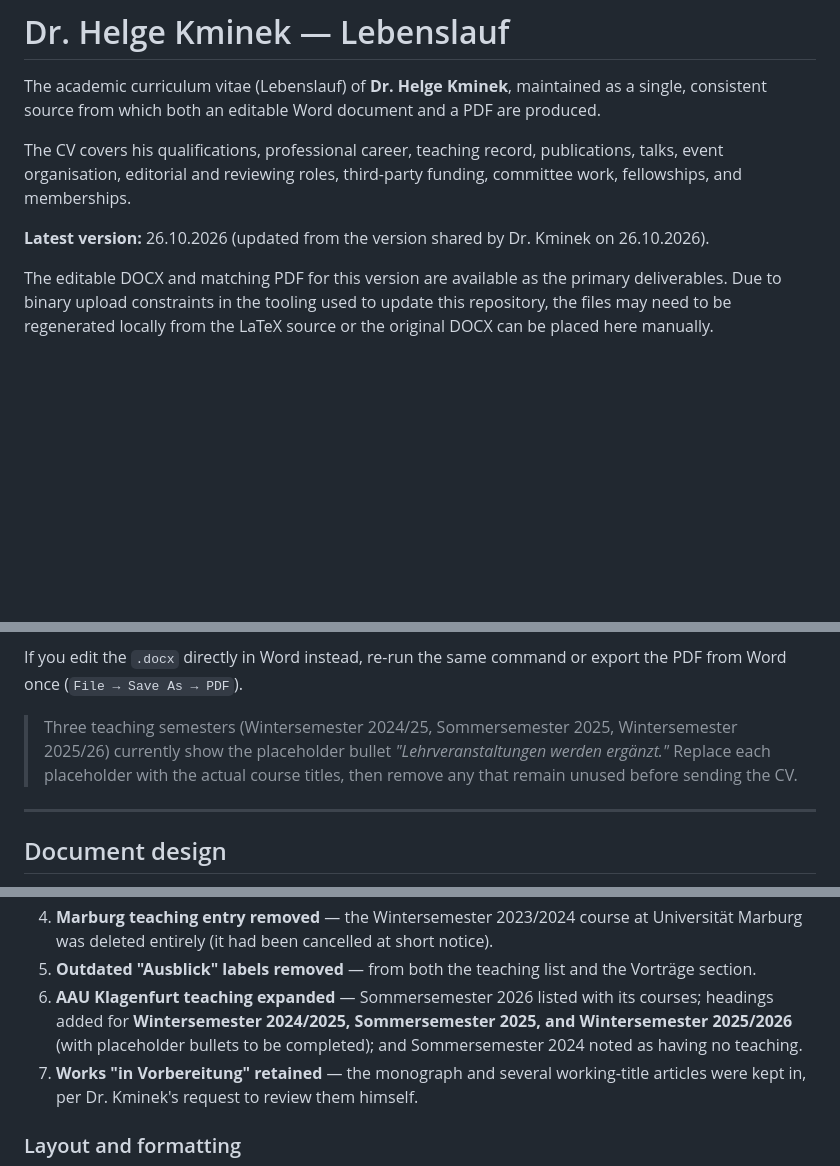
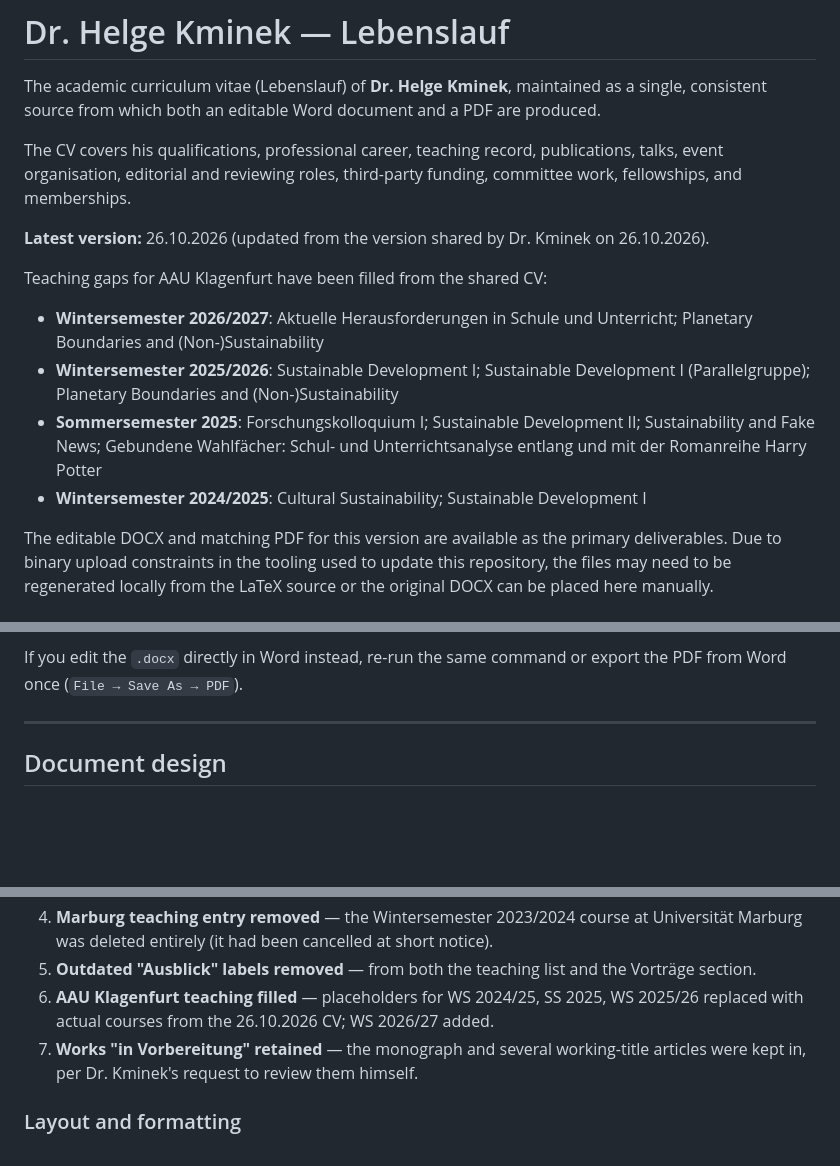
Before and after one commit to shubhamAPIDev/helge-kminek-cv, a Markdown page: README.md, 3 parts joined by grey strips. Rendered like a GitHub page; blank space fills up the shorter version.

Commit message:
Document filled teaching gaps from 26.10.2026 CV

```diff
--- a/README.md
+++ b/README.md
@@ -9,6 +9,12 @@ publications, talks, event organisation, editorial and reviewing roles,
 third-party funding, committee work, fellowships, and memberships.
 
 **Latest version:** 26.10.2026 (updated from the version shared by Dr. Kminek on 26.10.2026).
+
+Teaching gaps for AAU Klagenfurt have been filled from the shared CV:
+- **Wintersemester 2026/2027**: Aktuelle Herausforderungen in Schule und Unterricht; Planetary Boundaries and (Non-)Sustainability
+- **Wintersemester 2025/2026**: Sustainable Development I; Sustainable Development I (Parallelgruppe); Planetary Boundaries and (Non-)Sustainability
+- **Sommersemester 2025**: Forschungskolloquium I; Sustainable Development II; Sustainability and Fake News; Gebundene Wahlfächer: Schul- und Unterrichtsanalyse entlang und mit der Romanreihe Harry Potter
+- **Wintersemester 2024/2025**: Cultural Sustainability; Sustainable Development I
 
 The editable DOCX and matching PDF for this version are available as the primary deliverables. Due to binary upload constraints in the tooling used to update this repository, the files may need to be regenerated locally from the LaTeX source or the original DOCX can be placed here manually.
 
@@ -42,11 +48,6 @@ the two always match without opening Word manually.
 
 If you edit the `.docx` directly in Word instead, re-run the same command or
 export the PDF from Word once (`File → Save As → PDF`).
-
-> Three teaching semesters (Wintersemester 2024/25, Sommersemester 2025,
-> Wintersemester 2025/26) currently show the placeholder bullet
-> *"Lehrveranstaltungen werden ergänzt."* Replace each placeholder with the
-> actual course titles, then remove any that remain unused before sending the CV.
 
 ---
 
@@ -82,10 +83,7 @@ The layout follows a clean, single-column academic style:
    notice).
 5. **Outdated "Ausblick" labels removed** — from both the teaching list and the
    Vorträge section.
-6. **AAU Klagenfurt teaching expanded** — Sommersemester 2026 listed with its
-   courses; headings added for **Wintersemester 2024/2025, Sommersemester 2025,
-   and Wintersemester 2025/2026** (with placeholder bullets to be completed); and
-   Sommersemester 2024 noted as having no teaching.
+6. **AAU Klagenfurt teaching filled** — placeholders for WS 2024/25, SS 2025, WS 2025/26 replaced with actual courses from the 26.10.2026 CV; WS 2026/27 added.
 7. **Works "in Vorbereitung" retained** — the monograph and several
    working-title articles were kept in, per Dr. Kminek's request to review them
    himself.
```
